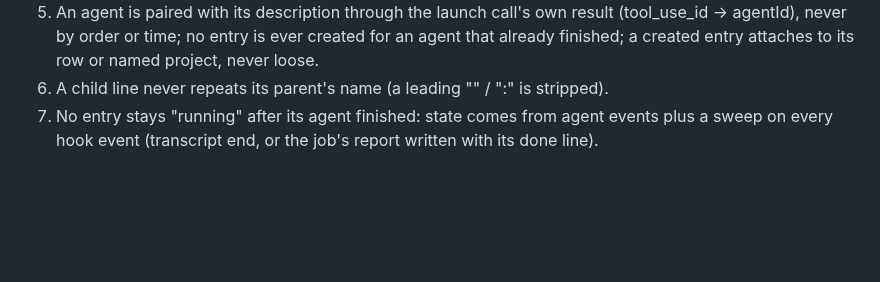
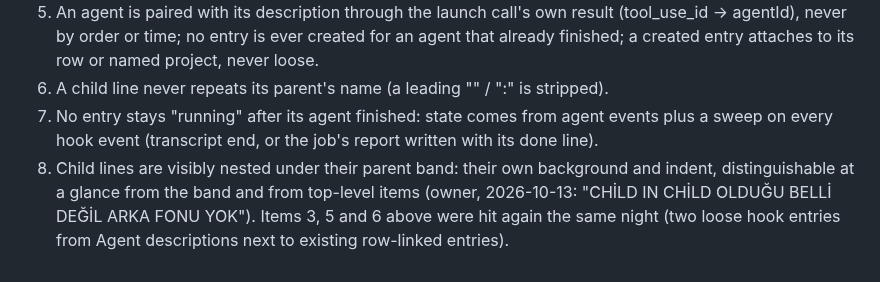
Before and after one commit to SerVian7/joserah, a Markdown page: docs/specs/2026-10-13-json-pages-design.md, the part around the change. Drawn GitHub-style; blank space fills up the shorter version.

Commit message:
docs: JSON pages spec: child lines visibly nested
Claude Opus 5.5 high — Joserah Lead

```diff
--- a/docs/specs/2026-10-13-json-pages-design.md
+++ b/docs/specs/2026-10-13-json-pages-design.md
@@ -65,3 +65,4 @@ Source: `.joserah/desk/crew/2026-10-13/builder/0050-tracker-headers.md` "Left un
 5. An agent is paired with its description through the launch call's own result (tool_use_id -> agentId), never by order or time; no entry is ever created for an agent that already finished; a created entry attaches to its row or named project, never loose.
 6. A child line never repeats its parent's name (a leading "<parent>" / "<parent>:" is stripped).
 7. No entry stays "running" after its agent finished: state comes from agent events plus a sweep on every hook event (transcript end, or the job's report written with its done line).
+8. Child lines are visibly nested under their parent band: their own background and indent, distinguishable at a glance from the band and from top-level items (owner, 2026-10-13: "CHİLD IN CHİLD OLDUĞU BELLİ DEĞİL ARKA FONU YOK"). Items 3, 5 and 6 above were hit again the same night (two loose hook entries from Agent descriptions next to existing row-linked entries).
```
